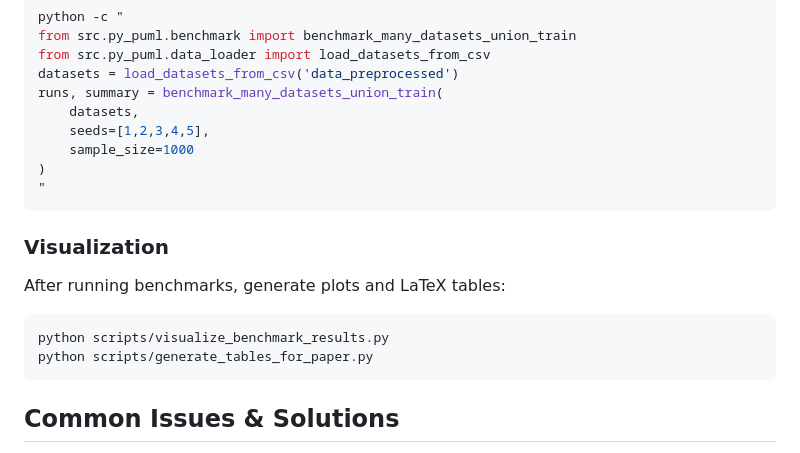
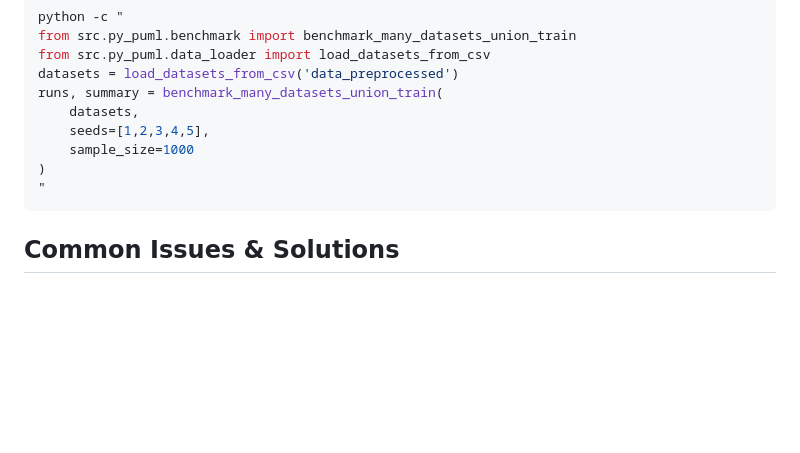
Before and after one commit to kapacc/mdai26_pullm, a Markdown page: README.md, the part around the change. Drawn GitHub-style; blank space fills up the shorter version.

Commit message:
Remove visualization instructions from README
Removed visualization section and related commands from README.

````diff
--- a/README.md
+++ b/README.md
@@ -205,14 +205,6 @@ runs, summary = benchmark_many_datasets_union_train(
 "
 ```
 
-### Visualization
-After running benchmarks, generate plots and LaTeX tables:
-
-```bash
-python scripts/visualize_benchmark_results.py
-python scripts/generate_tables_for_paper.py
-```
-
 ## Common Issues & Solutions
 
 **ImportError: No module named 'speakleash'**
````
